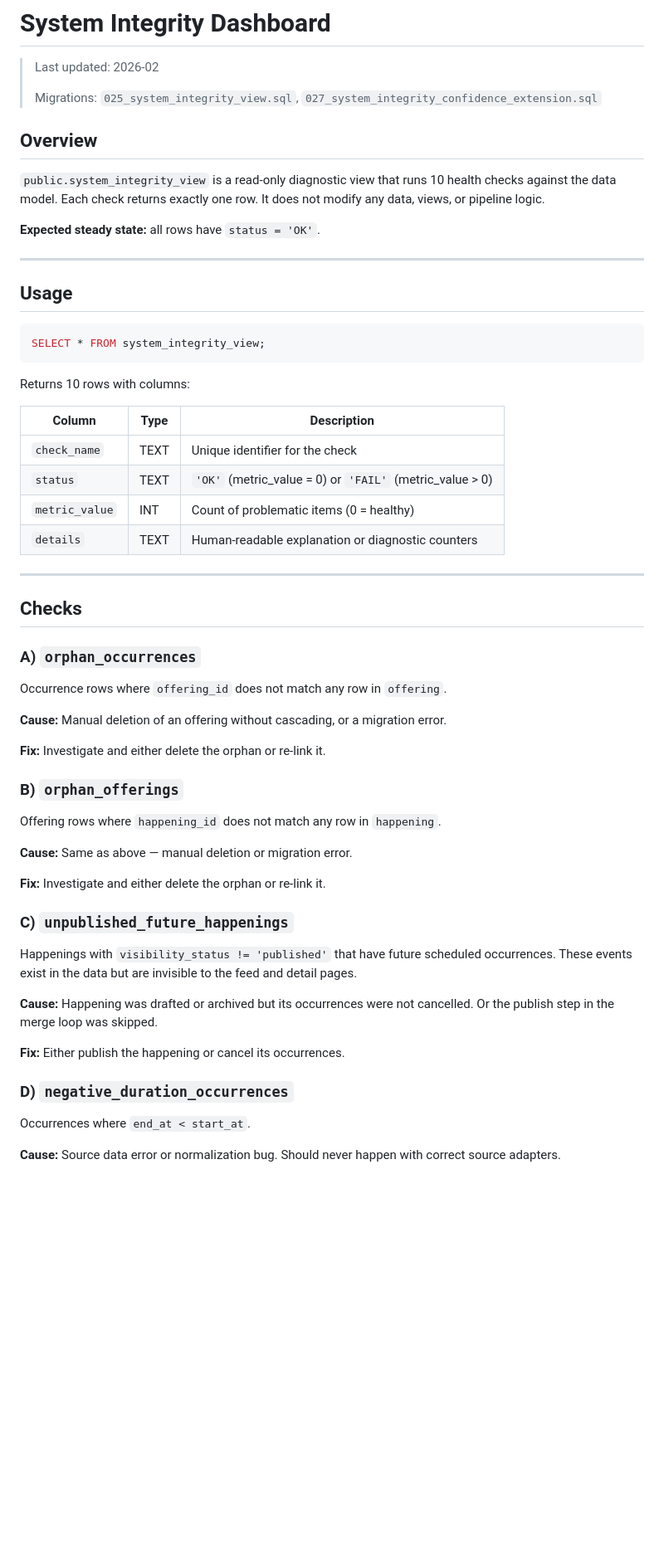
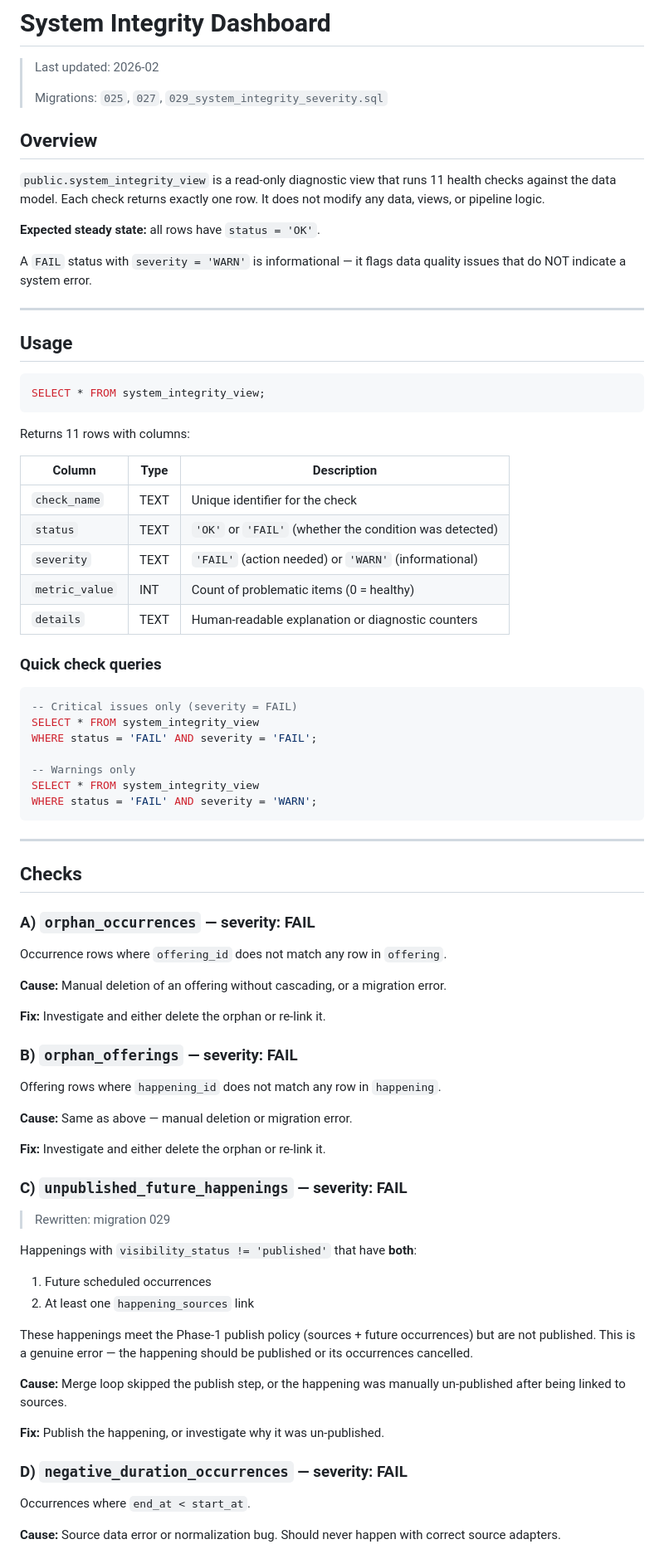
Before and after one commit to malindullinger/caloo-crawler, a Markdown page: docs/system-integrity.md, the part around one of its changes. Shown at 83% size. Rendered like a GitHub page; blank space fills up the shorter version.

````diff
--- a/docs/system-integrity.md
+++ b/docs/system-integrity.md
@@ -2,15 +2,18 @@
 
 > Last updated: 2026-02
 >
-> Migrations: `025_system_integrity_view.sql`, `027_system_integrity_confidence_extension.sql`
+> Migrations: `025`, `027`, `029_system_integrity_severity.sql`
 
 ## Overview
 
 `public.system_integrity_view` is a read-only diagnostic view that runs
-10 health checks against the data model. Each check returns exactly one
+11 health checks against the data model. Each check returns exactly one
 row. It does not modify any data, views, or pipeline logic.
 
 **Expected steady state:** all rows have `status = 'OK'`.
+
+A `FAIL` status with `severity = 'WARN'` is informational — it flags
+data quality issues that do NOT indicate a system error.
 
 ---
 
@@ -20,20 +23,33 @@ row. It does not modify any data, views, or pipeline logic.
 SELECT * FROM system_integrity_view;
 ```
 
-Returns 10 rows with columns:
+Returns 11 rows with columns:
 
 | Column | Type | Description |
 |--------|------|-------------|
 | `check_name` | TEXT | Unique identifier for the check |
-| `status` | TEXT | `'OK'` (metric_value = 0) or `'FAIL'` (metric_value > 0) |
+| `status` | TEXT | `'OK'` or `'FAIL'` (whether the condition was detected) |
+| `severity` | TEXT | `'FAIL'` (action needed) or `'WARN'` (informational) |
 | `metric_value` | INT | Count of problematic items (0 = healthy) |
 | `details` | TEXT | Human-readable explanation or diagnostic counters |
+
+### Quick check queries
+
+```sql
+-- Critical issues only (severity = FAIL)
+SELECT * FROM system_integrity_view
+WHERE status = 'FAIL' AND severity = 'FAIL';
+
+-- Warnings only
+SELECT * FROM system_integrity_view
+WHERE status = 'FAIL' AND severity = 'WARN';
+```
 
 ---
 
 ## Checks
 
-### A) `orphan_occurrences`
+### A) `orphan_occurrences` — severity: FAIL
 
 Occurrence rows where `offering_id` does not match any row in `offering`.
 
@@ -42,7 +58,7 @@ migration error.
 
 **Fix:** Investigate and either delete the orphan or re-link it.
 
-### B) `orphan_offerings`
+### B) `orphan_offerings` — severity: FAIL
 
 Offering rows where `happening_id` does not match any row in `happening`.
 
@@ -50,18 +66,24 @@ Offering rows where `happening_id` does not match any row in `happening`.
 
 **Fix:** Investigate and either delete the orphan or re-link it.
 
-### C) `unpublished_future_happenings`
+### C) `unpublished_future_happenings` — severity: FAIL
 
-Happenings with `visibility_status != 'published'` that have future
-scheduled occurrences. These events exist in the data but are invisible
-to the feed and detail pages.
+> Rewritten: migration 029
 
-**Cause:** Happening was drafted or archived but its occurrences were
-not cancelled. Or the publish step in the merge loop was skipped.
+Happenings with `visibility_status != 'published'` that have **both**:
+1. Future scheduled occurrences
+2. At least one `happening_sources` link
 
-**Fix:** Either publish the happening or cancel its occurrences.
+These happenings meet the Phase-1 publish policy (sources + future
+occurrences) but are not published. This is a genuine error — the
+happening should be published or its occurrences cancelled.
 
-### D) `negative_duration_occurrences`
+**Cause:** Merge loop skipped the publish step, or the happening was
+manually un-published after being linked to sources.
+
+**Fix:** Publish the happening, or investigate why it was un-published.
+
+### D) `negative_duration_occurrences` — severity: FAIL
 
 Occurrences where `end_at < start_at`.
 
````
Also changed, not shown: other parts of docs/system-integrity.md (+61 -24 lines), docs/ranking.md (+21 -0 lines).
